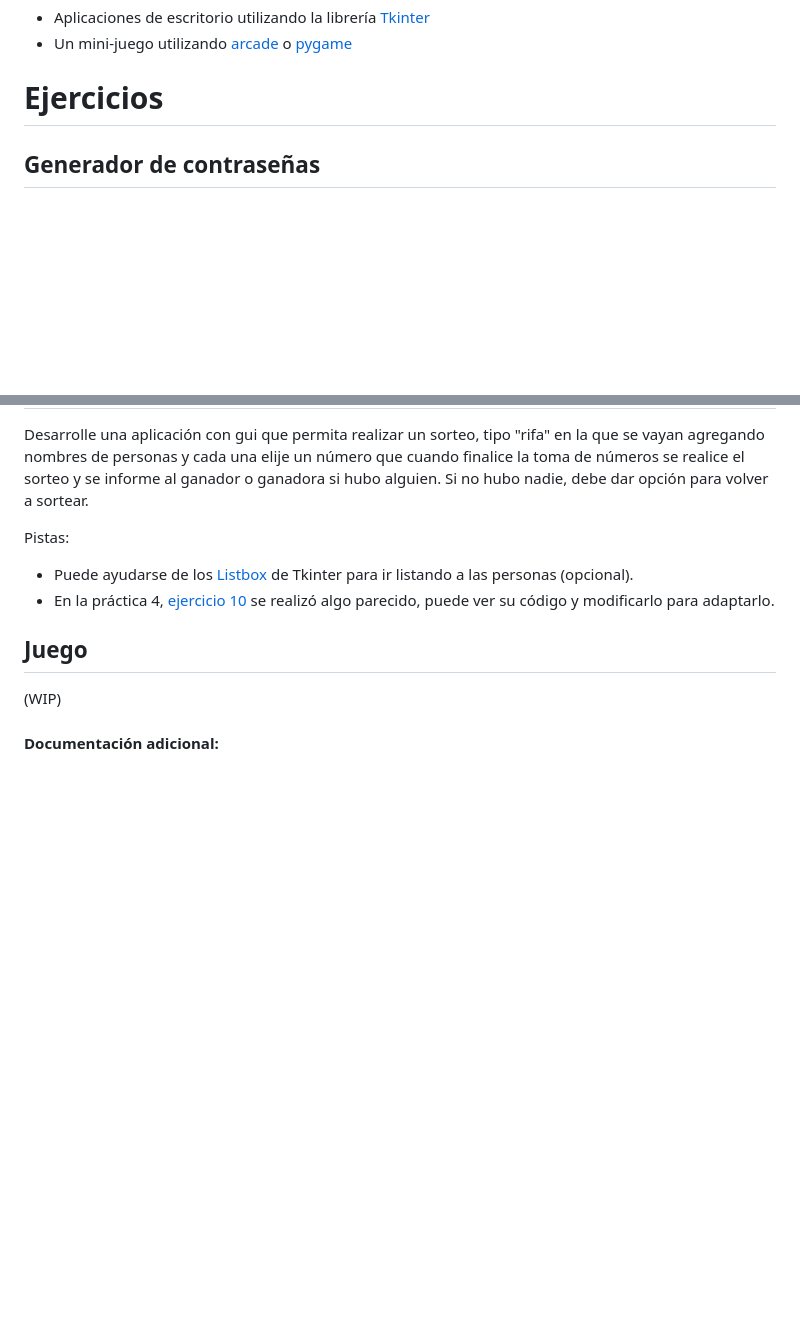
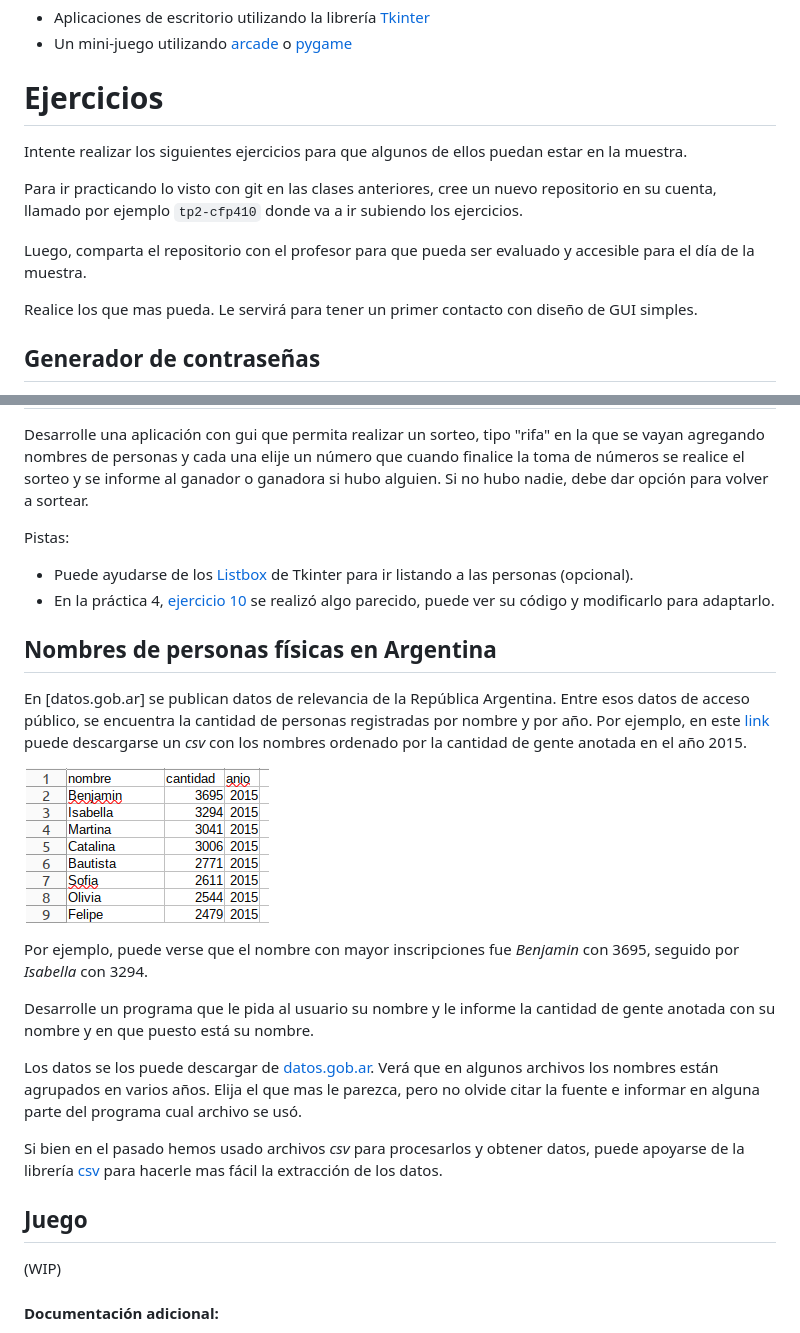
Before and after one commit to kity-linuxero/prog_CFP410, a Markdown page: tps/tp2.md, 2 parts joined by grey strips. GitHub-like rendering; pictures changed too: tps/img/names.png (added); blank space fills up the shorter version.

Commit message:
Add registro civil ejercicio

```diff
--- a/tps/tp2.md
+++ b/tps/tp2.md
@@ -17,6 +17,14 @@ Para este taller de GUI proponemos dos alternativas para realizar aplicaciones,
 
 
 # Ejercicios
+
+Intente realizar los siguientes ejercicios para que algunos de ellos puedan estar en la muestra.
+
+Para ir practicando lo visto con git en las clases anteriores, cree un nuevo repositorio en su cuenta, llamado por ejemplo `tp2-cfp410` donde va a ir subiendo los ejercicios.
+
+Luego, comparta el repositorio con el profesor para que pueda ser evaluado y accesible para el día de la muestra.
+
+Realice los que mas pueda. Le servirá para tener un primer contacto con diseño de GUI simples.
 
 ## Generador de contraseñas
 
@@ -52,6 +60,21 @@ Pistas:
 - Puede ayudarse de los  [Listbox](https://recursospython.com/guias-y-manuales/lista-listbox-en-tkinter/) de Tkinter para ir listando a las personas (opcional).
 - En la práctica 4, [ejercicio 10](https://recursospython.com/guias-y-manuales/lista-listbox-en-tkinter/) se realizó algo parecido, puede ver su código y modificarlo para adaptarlo.
 
+## Nombres de personas físicas en Argentina
+
+En [datos.gob.ar] se publican datos de relevancia de la República Argentina. Entre esos datos de acceso público, se encuentra la cantidad de personas registradas por nombre y por año.
+Por ejemplo, en este [link](https://infra.datos.gob.ar/catalog/otros/dataset/2/distribution/2.21/download/nombres-2015.csv) puede descargarse un _csv_ con los nombres ordenado por la cantidad de gente anotada en el año 2015.
+
+![](./img/names.png)
+
+Por ejemplo, puede verse que el nombre con mayor inscripciones fue _Benjamin_ con 3695, seguido por _Isabella_ con 3294.
+
+Desarrolle un programa que le pida al usuario su nombre y le informe la cantidad de gente anotada con su nombre y en que puesto está su nombre.
+
+Los datos se los puede descargar de [datos.gob.ar](https://datos.gob.ar/dataset/otros-nombres-personas-fisicas). Verá que en algunos archivos los nombres están agrupados en varios años. Elija el que mas le parezca, pero no olvide citar la fuente e informar en alguna parte del programa cual archivo se usó.
+
+Si bien en el pasado hemos usado archivos _csv_ para procesarlos y obtener datos, puede apoyarse de la librería [csv](https://docs.python.org/es/3/library/csv.html) para hacerle mas fácil la extracción de los datos.
+
 ## Juego
 
 (WIP)
```
